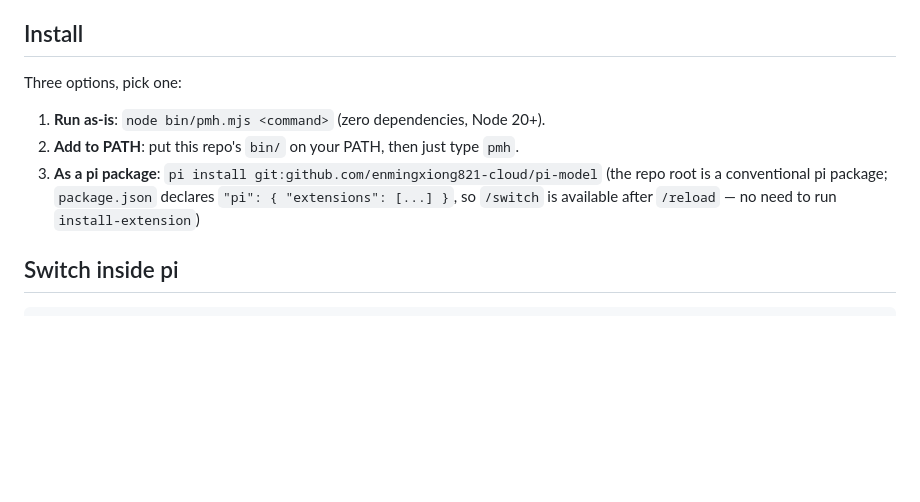
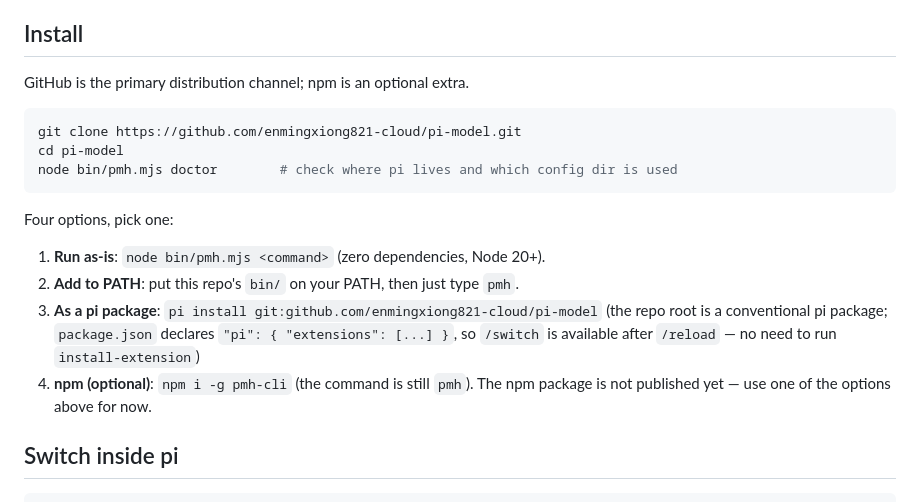
Before and after one commit to enmingxiong821-cloud/Pi-models, a Markdown page: README.en.md, the part around the change. Rendered like a GitHub page; blank space fills up the shorter version.

Commit message:
docs: 安装说明以 GitHub 为主，npm 标注为可选渠道
Co-Authored-By: Claude Haiku 4.5 <noreply@anthropic.com>

````diff
--- a/README.en.md
+++ b/README.en.md
@@ -68,7 +68,15 @@ reasoning, input modalities, pricing). `pmh` automates all of it and adds fast s
 
 ## Install
 
-Three options, pick one:
+GitHub is the primary distribution channel; npm is an optional extra.
+
+```bash
+git clone https://github.com/enmingxiong821-cloud/pi-model.git
+cd pi-model
+node bin/pmh.mjs doctor        # check where pi lives and which config dir is used
+```
+
+Four options, pick one:
 
 1. **Run as-is**: `node bin/pmh.mjs <command>` (zero dependencies, Node 20+).
 2. **Add to PATH**: put this repo's `bin/` on your PATH, then just type `pmh`.
@@ -76,6 +84,8 @@ Three options, pick one:
    (the repo root is a conventional pi package; `package.json` declares
    `"pi": { "extensions": [...] }`, so `/switch` is available after `/reload` — no need to run
    `install-extension`)
+4. **npm (optional)**: `npm i -g pmh-cli` (the command is still `pmh`).
+   The npm package is not published yet — use one of the options above for now.
 
 ## Switch inside pi
 
````
Also changed, not shown: README.md (+5 -1 lines).
